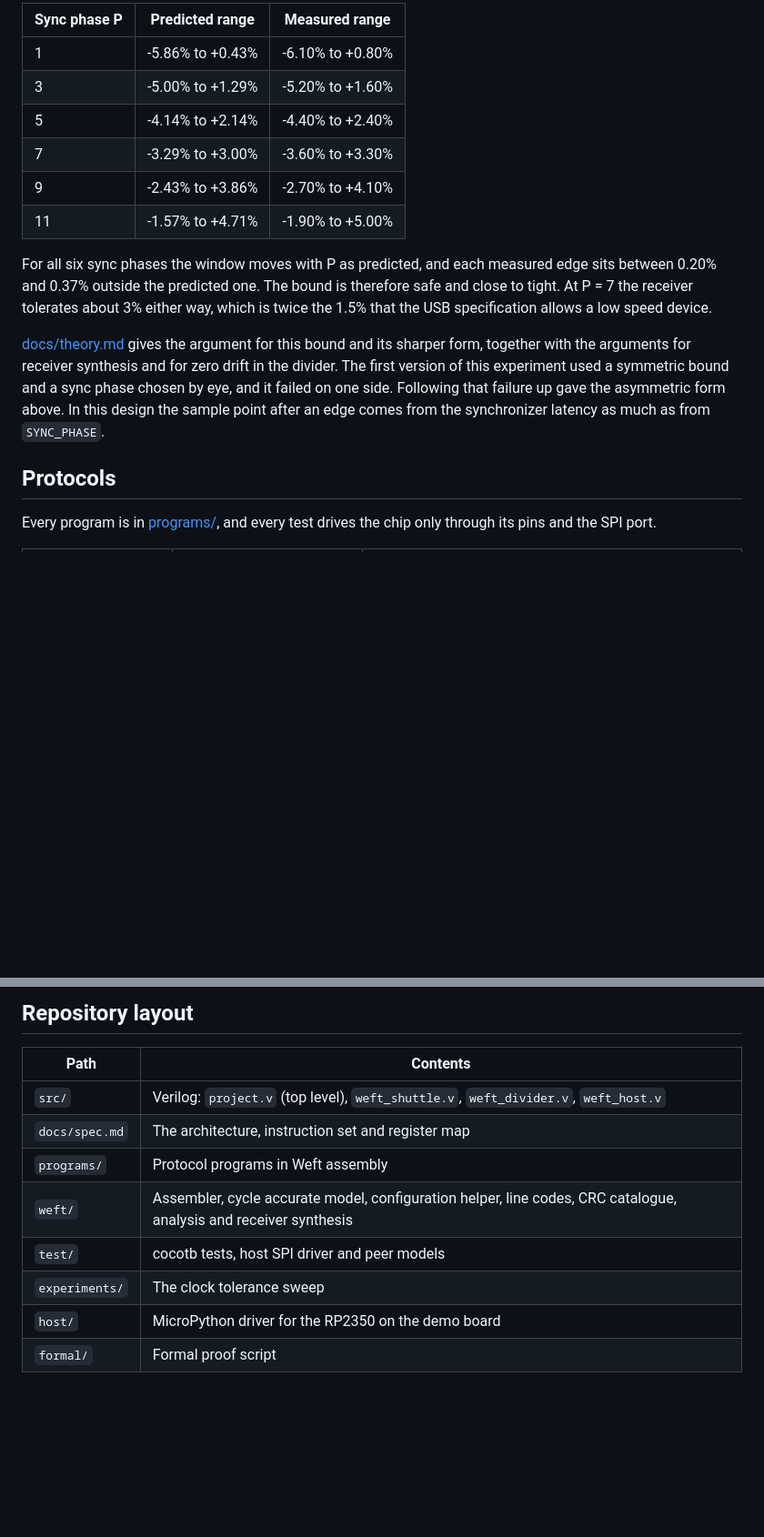
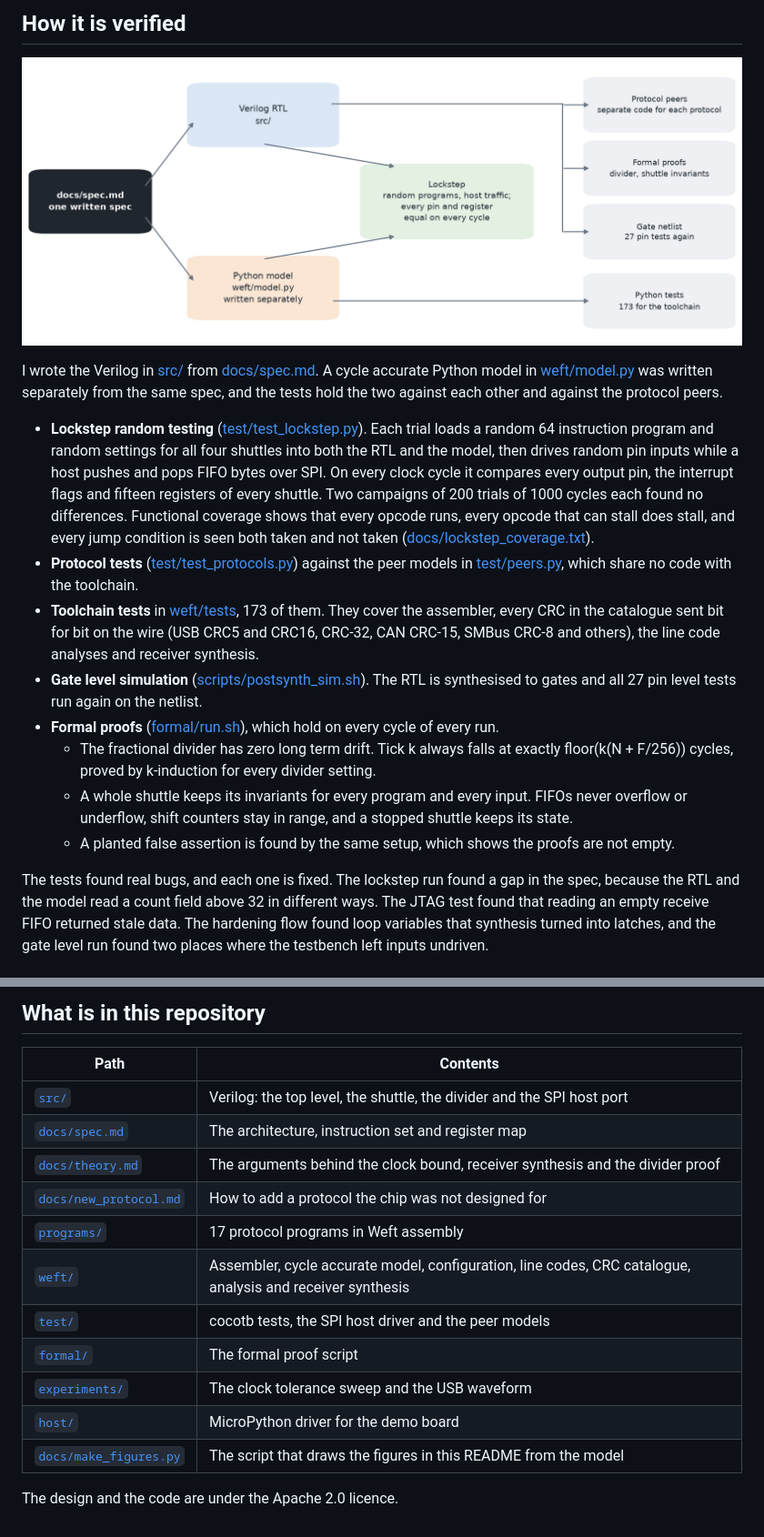
Before and after one commit to pragyaangaur/Linecraft, a Markdown page: README.md, 2 parts joined by grey strips. Shown at 91% size. GitHub-like rendering; pictures changed too: docs/img/verification.png; blank space fills up the shorter version.

````diff
--- a/README.md
+++ b/README.md
@@ -100,18 +154,18 @@ and the best choice s = 1/(2k) gives |d| < (1/(2k) - q/M) / R. R comes from the
 
-| Sync phase P | Predicted range | Measured range |
-| --- | --- | --- |
-| 1 | -5.86% to +0.43% | -6.10% to +0.80% |
-| 3 | -5.00% to +1.29% | -5.20% to +1.60% |
-| 5 | -4.14% to +2.14% | -4.40% to +2.40% |
-| 7 | -3.29% to +3.00% | -3.60% to +3.30% |
-| 9 | -2.43% to +3.86% | -2.70% to +4.10% |
-| 11 | -1.57% to +4.71% | -1.90% to +5.00% |
+## How it is verified
 
-For all six sync phases the window moves with P as predicted, and each measured edge sits between 0.20% and 0.37% outside the predicted one. The bound is therefore safe and close to tight. At P = 7 the receiver tolerates about 3% either way, which is twice the 1.5% that the USB specification allows a low speed device.
+![How the RTL and the model check each other](docs/img/verification.png)
 
-[docs/theory.md](docs/theory.md) gives the argument for this bound and its sharper form, together with the arguments for receiver synthesis and for zero drift in the divider. The first version of this experiment used a symmetric bound and a sync phase chosen by eye, and it failed on one side. Following that failure up gave the asymmetric form above. In this design the sample point after an edge comes from the synchronizer latency as much as from `SYNC_PHASE`.
+I wrote the Verilog in [src/](src) from [docs/spec.md](docs/spec.md). A cycle accurate Python model in [weft/model.py](weft/model.py) was written separately from the same spec, and the tests hold the two against each other and against the protocol peers.
 
-## Protocols
+- **Lockstep random testing** ([test/test_lockstep.py](test/test_lockstep.py)). Each trial loads a random 64 instruction program and random settings for all four shuttles into both the RTL and the model, then drives random pin inputs while a host pushes and pops FIFO bytes over SPI. On every clock cycle it compares every output pin, the interrupt flags and fifteen registers of every shuttle. Two campaigns of 200 trials of 1000 cycles each found no differences. Functional coverage shows that every opcode runs, every opcode that can stall does stall, and every jump condition is seen both taken and not taken ([docs/lockstep_coverage.txt](docs/lockstep_coverage.txt)).
+- **Protocol tests** ([test/test_protocols.py](test/test_protocols.py)) against the peer models in [test/peers.py](test/peers.py), which share no code with the toolchain.
+- **Toolchain tests** in [weft/tests](weft/tests), 173 of them. They cover the assembler, every CRC in the catalogue sent bit for bit on the wire (USB CRC5 and CRC16, CRC-32, CAN CRC-15, SMBus CRC-8 and others), the line code analyses and receiver synthesis.
+- **Gate level simulation** ([scripts/postsynth_sim.sh](scripts/postsynth_sim.sh)). The RTL is synthesised to gates and all 27 pin level tests run again on the netlist.
+- **Formal proofs** ([formal/run.sh](formal/run.sh)), which hold on every cycle of every run.
+  - The fractional divider has zero long term drift. Tick k always falls at exactly floor(k(N + F/256)) cycles, proved by k-induction for every divider setting.
+  - A whole shuttle keeps its invariants for every program and every input. FIFOs never overflow or underflow, shift counters stay in range, and a stopped shuttle keeps its state.
+  - A planted false assertion is found by the same setup, which shows the proofs are not empty.
 
-Every program is in [programs/](programs), and every test drives the chip only through its pins and the SPI port.
+The tests found real bugs, and each one is fixed. The lockstep run found a gap in the spec, because the RTL and the model read a count field above 32 in different ways. The JTAG test found that reading an empty receive FIFO returned stale data. The hardening flow found loop variables that synthesis turned into latches, and the gate level run found two places where the testbench left inputs undriven.
 
@@ -187,14 +206,19 @@ python -m weft.export uart_tx shuttle=0 tx_pin=1 baud=115200 clk_hz=50e6 > uart.
 ```
 
-## Repository layout
+## What is in this repository
 
 | Path | Contents |
 | --- | --- |
-| `src/` | Verilog: `project.v` (top level), `weft_shuttle.v`, `weft_divider.v`, `weft_host.v` |
-| `docs/spec.md` | The architecture, instruction set and register map |
-| `programs/` | Protocol programs in Weft assembly |
-| `weft/` | Assembler, cycle accurate model, configuration helper, line codes, CRC catalogue, analysis and receiver synthesis |
-| `test/` | cocotb tests, host SPI driver and peer models |
-| `experiments/` | The clock tolerance sweep |
-| `host/` | MicroPython driver for the RP2350 on the demo board |
-| `formal/` | Formal proof script |
+| [`src/`](src) | Verilog: the top level, the shuttle, the divider and the SPI host port |
+| [`docs/spec.md`](docs/spec.md) | The architecture, instruction set and register map |
+| [`docs/theory.md`](docs/theory.md) | The arguments behind the clock bound, receiver synthesis and the divider proof |
+| [`docs/new_protocol.md`](docs/new_protocol.md) | How to add a protocol the chip was not designed for |
+| [`programs/`](programs) | 17 protocol programs in Weft assembly |
+| [`weft/`](weft) | Assembler, cycle accurate model, configuration, line codes, CRC catalogue, analysis and receiver synthesis |
+| [`test/`](test) | cocotb tests, the SPI host driver and the peer models |
+| [`formal/`](formal) | The formal proof script |
+| [`experiments/`](experiments) | The clock tolerance sweep and the USB waveform |
+| [`host/`](host) | MicroPython driver for the demo board |
+| [`docs/make_figures.py`](docs/make_figures.py) | The script that draws the figures in this README from the model |
+
+The design and the code are under the Apache 2.0 licence.
````
Also changed, not shown: other parts of README.md (+132 -113 lines), 1 other file.
